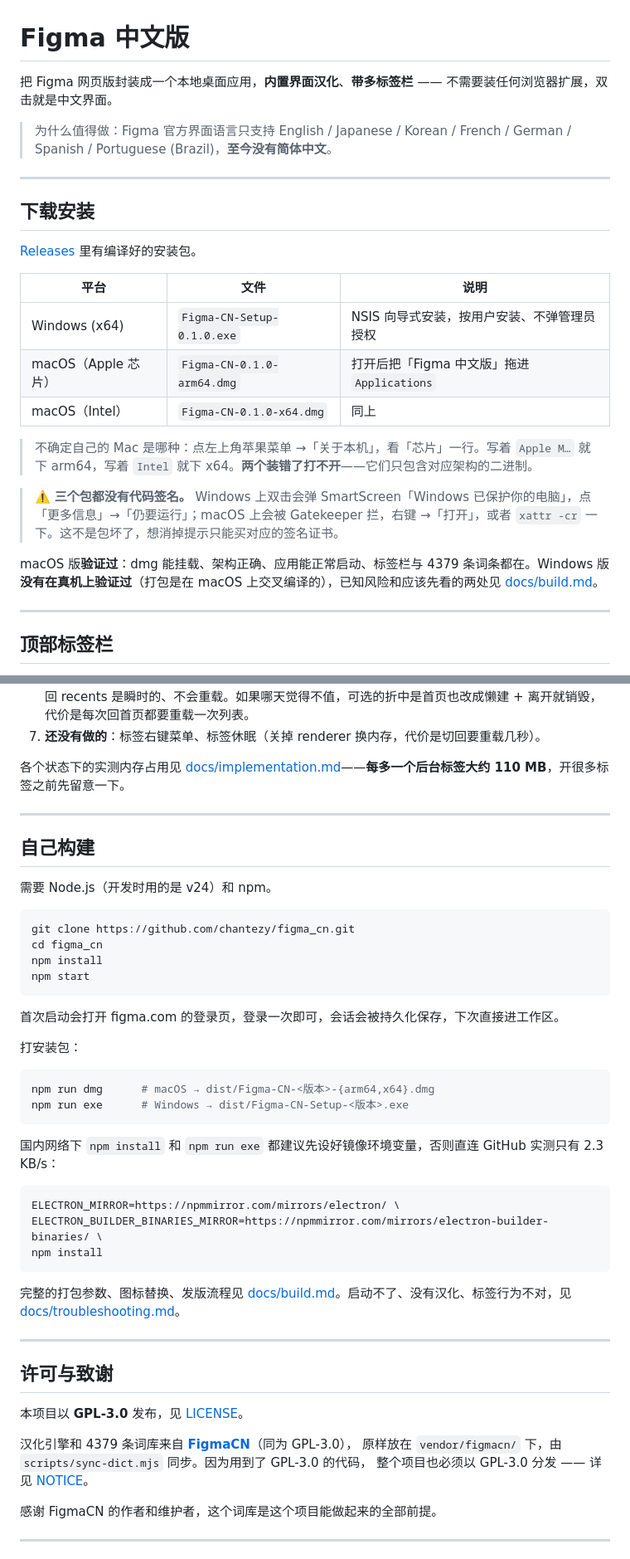
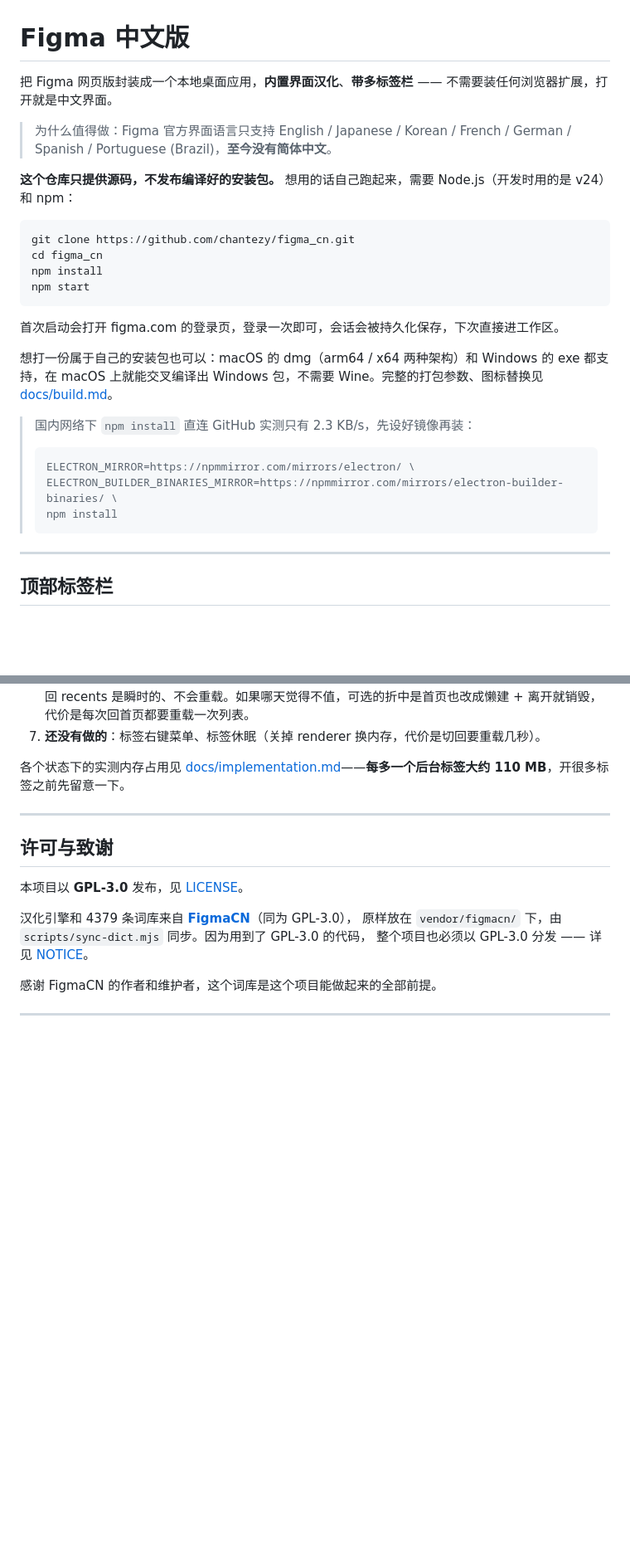
Before and after one commit to chantezy/figma_cn, a Markdown page: README.md, 2 parts joined by grey strips. Shown at 83% size. GitHub-like rendering; blank space fills up the shorter version.

Commit message:
README 改为只提供源码，不再放安装包
不打算对外发布编译好的包，那么下载表和一堆「未签名怎么绕过」的提示就没有
意义了，还会让访客去找并不存在的 Releases 附件。

- 删掉「下载安装」整节：Releases 链接、三个平台的附件表、arm64/x64 怎么选、
  未签名包的 SmartScreen / Gatekeeper 放行提示、各平台验证程度说明。
- 「自己构建」从文末提到开头——现在这是唯一的获取方式，访客第一眼就该看到
  clone + npm install + npm start。原来那节的内容合并进来，镜像环境变量那段
  保留（国内直连 GitHub 实测只有 2.3 KB/s，不设镜像装不动）。
- 文档索引里 build.md 的说明去掉「发版」。
- 开头那句「双击就是中文界面」改成「打开就是中文界面」，不再有现成的包可双击。

README 现在 161 行，全文不再出现 Releases / 下载 / 预编译 / 签名 / dmg / exe
任何一处。自己打包的能力不受影响：docs/build.md 里的打包内容原样保留。

````diff
--- a/README.md
+++ b/README.md
@@ -1,26 +1,29 @@
 # Figma 中文版
 
-把 Figma 网页版封装成一个本地桌面应用，**内置界面汉化**、**带多标签栏** —— 不需要装任何浏览器扩展，双击就是中文界面。
+把 Figma 网页版封装成一个本地桌面应用，**内置界面汉化**、**带多标签栏** —— 不需要装任何浏览器扩展，打开就是中文界面。
 
 > 为什么值得做：Figma 官方界面语言只支持 English / Japanese / Korean / French / German / Spanish / Portuguese (Brazil)，**至今没有简体中文**。
 
----
+**这个仓库只提供源码，不发布编译好的安装包。** 想用的话自己跑起来，需要 Node.js（开发时用的是 v24）和 npm：
 
-## 下载安装
+```bash
+git clone https://github.com/chantezy/figma_cn.git
+cd figma_cn
+npm install
+npm start
+```
 
-[Releases](https://github.com/chantezy/figma_cn/releases) 里有编译好的安装包。
+首次启动会打开 figma.com 的登录页，登录一次即可，会话会被持久化保存，下次直接进工作区。
 
-| 平台 | 文件 | 说明 |
-| --- | --- | --- |
-| Windows (x64) | `Figma-CN-Setup-0.1.0.exe` | NSIS 向导式安装，按用户安装、不弹管理员授权 |
-| macOS（Apple 芯片） | `Figma-CN-0.1.0-arm64.dmg` | 打开后把「Figma 中文版」拖进 `Applications` |
-| macOS（Intel） | `Figma-CN-0.1.0-x64.dmg` | 同上 |
+想打一份属于自己的安装包也可以：macOS 的 dmg（arm64 / x64 两种架构）和 Windows 的 exe 都支持，在 macOS 上就能交叉编译出 Windows 包，不需要 Wine。完整的打包参数、图标替换见 [docs/build.md](docs/build.md)。
 
-> 不确定自己的 Mac 是哪种：点左上角苹果菜单 →「关于本机」，看「芯片」一行。写着 `Apple M…` 就下 arm64，写着 `Intel` 就下 x64。**两个装错了打不开**——它们只包含对应架构的二进制。
-
-> ⚠️ **三个包都没有代码签名。** Windows 上双击会弹 SmartScreen「Windows 已保护你的电脑」，点「更多信息」→「仍要运行」；macOS 上会被 Gatekeeper 拦，右键 →「打开」，或者 `xattr -cr` 一下。这不是包坏了，想消掉提示只能买对应的签名证书。
-
-macOS 版**验证过**：dmg 能挂载、架构正确、应用能正常启动、标签栏与 4379 条词条都在。Windows 版**没有在真机上验证过**（打包是在 macOS 上交叉编译的），已知风险和应该先看的两处见 [docs/build.md](docs/build.md#没验过的地方实话)。
+> 国内网络下 `npm install` 直连 GitHub 实测只有 2.3 KB/s，先设好镜像再装：
+>
+> ```bash
+> ELECTRON_MIRROR=https://npmmirror.com/mirrors/electron/ \
+> ELECTRON_BUILDER_BINARIES_MIRROR=https://npmmirror.com/mirrors/electron-builder-binaries/ \
+> npm install
+> ```
 
 ---
 
@@ -137,38 +140,6 @@ npm run sync-dict -- --dry-run # 只看差异，一个字节都不写
 
 ---
 
-## 自己构建
-
-需要 Node.js（开发时用的是 v24）和 npm。
-
-```bash
-git clone https://github.com/chantezy/figma_cn.git
-cd figma_cn
-npm install
-npm start
-```
-
-首次启动会打开 figma.com 的登录页，登录一次即可，会话会被持久化保存，下次直接进工作区。
-
-打安装包：
-
-```bash
-npm run dmg      # macOS → dist/Figma-CN-<版本>-{arm64,x64}.dmg
-npm run exe      # Windows → dist/Figma-CN-Setup-<版本>.exe
-```
-
-国内网络下 `npm install` 和 `npm run exe` 都建议先设好镜像环境变量，否则直连 GitHub 实测只有 2.3 KB/s：
-
-```bash
-ELECTRON_MIRROR=https://npmmirror.com/mirrors/electron/ \
-ELECTRON_BUILDER_BINARIES_MIRROR=https://npmmirror.com/mirrors/electron-builder-binaries/ \
-npm install
-```
-
-完整的打包参数、图标替换、发版流程见 [docs/build.md](docs/build.md)。启动不了、没有汉化、标签行为不对，见 [docs/troubleshooting.md](docs/troubleshooting.md)。
-
----
-
 ## 许可与致谢
 
 本项目以 **GPL-3.0** 发布，见 [LICENSE](LICENSE)。
````
Also changed, not shown: other parts of README.md (+1 -1 lines).
